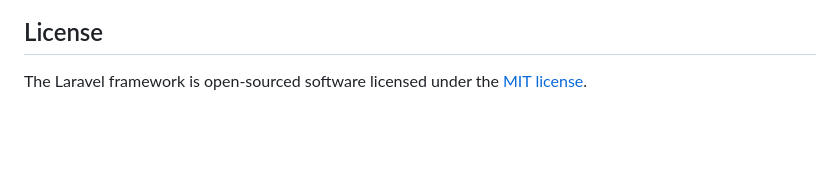
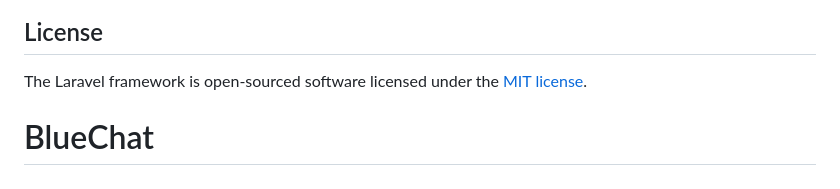
Before and after one commit to Nanjita/BlueChat, a Markdown page: README.md, the part around the change. Drawn GitHub-style; blank space fills up the shorter version.

```diff
--- a/README.md
+++ b/README.md
@@ -64,3 +64,4 @@ If you discover a security vulnerability within Laravel, please send an e-mail t
 ## License
 
 The Laravel framework is open-sourced software licensed under the [MIT license](https://opensource.org/licenses/MIT).
+# BlueChat
```
